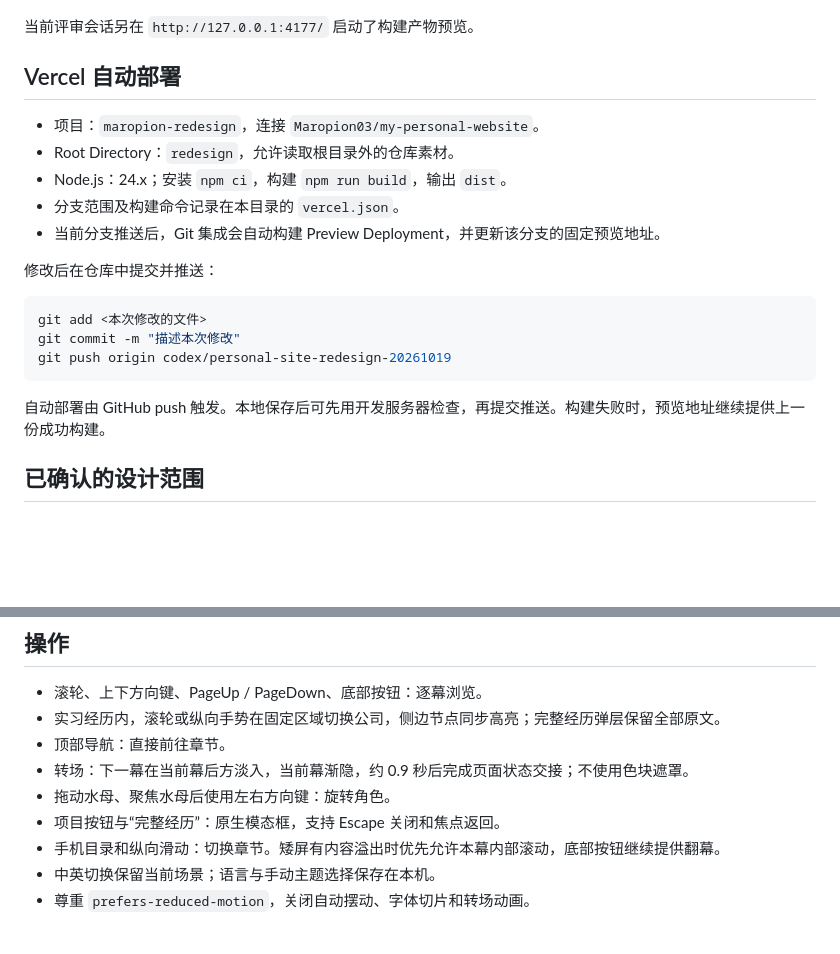
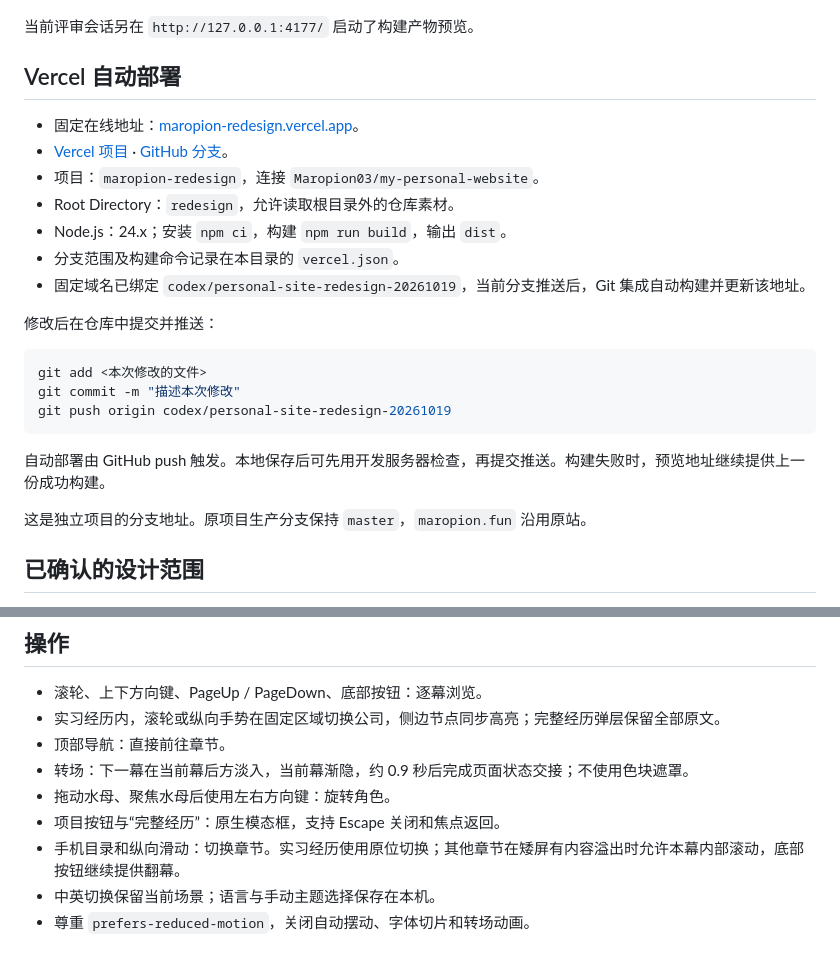
Before and after one commit to Maropion03/my-personal-website, a Markdown page: redesign/README.md, 2 parts joined by grey strips. Rendered like a GitHub page; blank space fills up the shorter version.

Commit message:
docs: add live branch preview and redeploy workflow

````diff
--- a/redesign/README.md
+++ b/redesign/README.md
@@ -22,11 +22,13 @@ npm run preview
 
 ## Vercel 自动部署
 
+- 固定在线地址：[maropion-redesign.vercel.app](https://maropion-redesign.vercel.app/)。
+- [Vercel 项目](https://vercel.com/maropions-projects/maropion-redesign) · [GitHub 分支](https://github.com/Maropion03/my-personal-website/tree/codex/personal-site-redesign-20261019)。
 - 项目：`maropion-redesign`，连接 `Maropion03/my-personal-website`。
 - Root Directory：`redesign`，允许读取根目录外的仓库素材。
 - Node.js：24.x；安装 `npm ci`，构建 `npm run build`，输出 `dist`。
 - 分支范围及构建命令记录在本目录的 `vercel.json`。
-- 当前分支推送后，Git 集成会自动构建 Preview Deployment，并更新该分支的固定预览地址。
+- 固定域名已绑定 `codex/personal-site-redesign-20261019`，当前分支推送后，Git 集成自动构建并更新该地址。
 
 修改后在仓库中提交并推送：
 
@@ -37,6 +39,8 @@ git push origin codex/personal-site-redesign-20261019
 ```
 
 自动部署由 GitHub push 触发。本地保存后可先用开发服务器检查，再提交推送。构建失败时，预览地址继续提供上一份成功构建。
+
+这是独立项目的分支地址。原项目生产分支保持 `master`，`maropion.fun` 沿用原站。
 
 ## 已确认的设计范围
 
@@ -55,7 +59,7 @@ git push origin codex/personal-site-redesign-20261019
 - 转场：下一幕在当前幕后方淡入，当前幕渐隐，约 0.9 秒后完成页面状态交接；不使用色块遮罩。
 - 拖动水母、聚焦水母后使用左右方向键：旋转角色。
 - 项目按钮与“完整经历”：原生模态框，支持 Escape 关闭和焦点返回。
-- 手机目录和纵向滑动：切换章节。矮屏有内容溢出时优先允许本幕内部滚动，底部按钮继续提供翻幕。
+- 手机目录和纵向滑动：切换章节。实习经历使用原位切换；其他章节在矮屏有内容溢出时允许本幕内部滚动，底部按钮继续提供翻幕。
 - 中英切换保留当前场景；语言与手动主题选择保存在本机。
 - 尊重 `prefers-reduced-motion`，关闭自动摆动、字体切片和转场动画。
 
````
